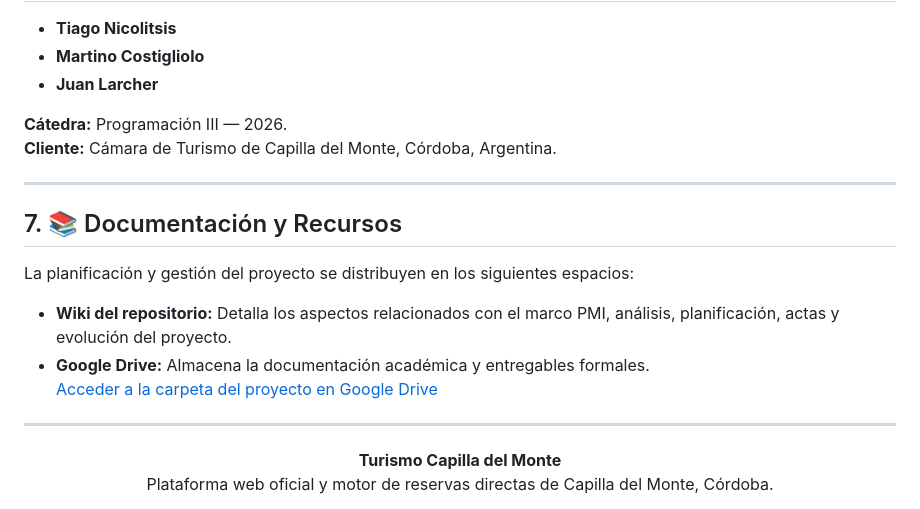
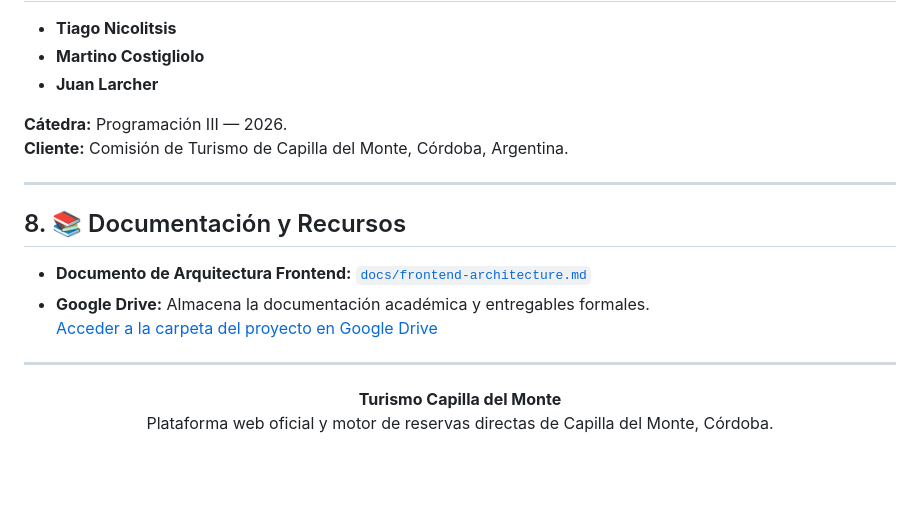
Before and after one commit to Tiag4/Turismo-Capilla, a Markdown page: README.md, the part around one of its changes. GitHub-like rendering; blank space fills up the shorter version.

```diff
--- a/README.md
+++ b/README.md
@@ -132,15 +144,13 @@ pnpm format             # Da formato a todo el código fuente con Prettier
 **Cátedra:** Programación III — 2026.
-**Cliente:** Cámara de Turismo de Capilla del Monte, Córdoba, Argentina.
+**Cliente:** Comisión de Turismo de Capilla del Monte, Córdoba, Argentina.
 
 ---
 
-## 7. 📚 Documentación y Recursos
+## 8. 📚 Documentación y Recursos
 
-La planificación y gestión del proyecto se distribuyen en los siguientes espacios:
-
-- **Wiki del repositorio:** Detalla los aspectos relacionados con el marco PMI, análisis, planificación, actas y evolución del proyecto.
-- **Google Drive:** Almacena la documentación académica y entregables formales.
-   [Acceder a la carpeta del proyecto en Google Drive](https://drive.google.com/drive/u/1/folders/1KQLWydgsWH7hCD0RqfqIrFO5AzJRqB5E)
+* **Documento de Arquitectura Frontend:** [`docs/frontend-architecture.md`](./docs/frontend-architecture.md)
+* **Google Drive:** Almacena la documentación académica y entregables formales.
+  [Acceder a la carpeta del proyecto en Google Drive](https://drive.google.com/drive/u/1/folders/1KQLWydgsWH7hCD0RqfqIrFO5AzJRqB5E)
 
 ---
 
```
Also changed, not shown: other parts of README.md (+94 -82 lines), docs/architecture.md (+35 -47 lines), docs/frontend-architecture.md (+137 -130 lines).
